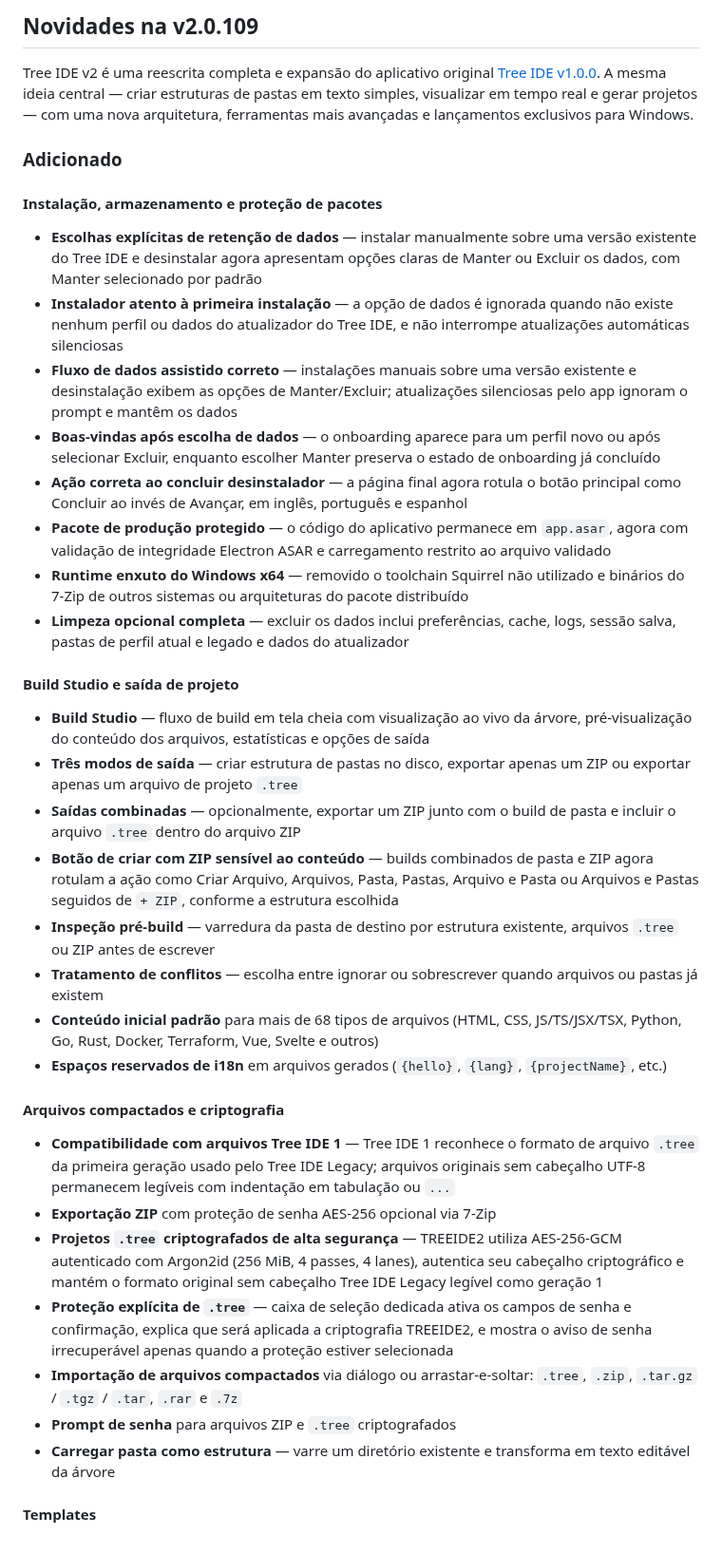
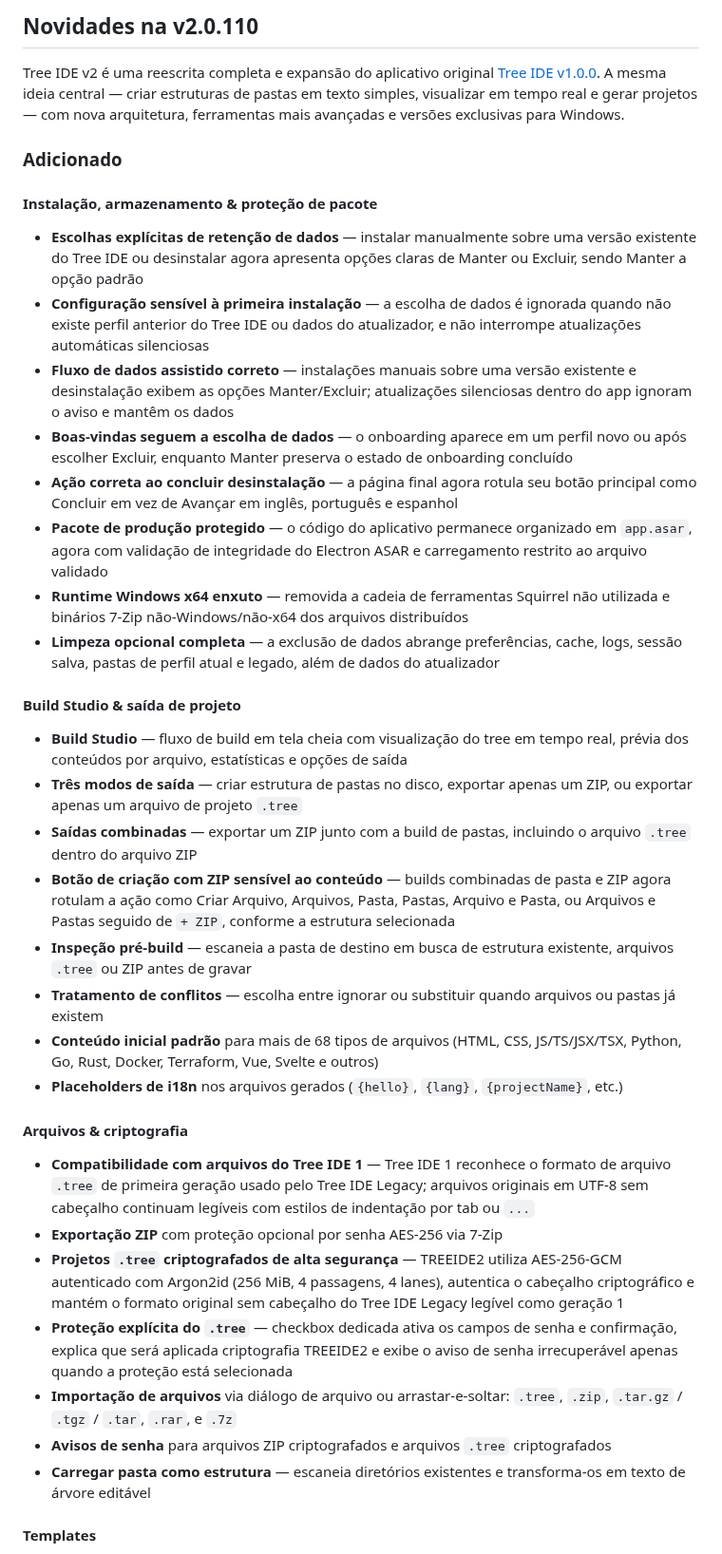
Before and after one commit to markelpher/TreeIDE-Deploy, a Markdown page: docs/changelogs/pt-br.md, the part around one of its changes. Shown at 95% size. GitHub-like rendering.

```diff
--- a/docs/changelogs/pt-br.md
+++ b/docs/changelogs/pt-br.md
@@ -1,39 +1,39 @@
 <!-- Gerado automaticamente pelo Release Finalize — não edite manualmente. Fonte: docs/changelog.md. Idioma: pt-BR. -->
 
-## Novidades na v2.0.109
+## Novidades na v2.0.110
 
-Tree IDE v2 é uma reescrita completa e expansão do aplicativo original [Tree IDE v1.0.0](https://github.com/TreeIDE/TreeIDE-Legacy/releases/tag/v1.0.0). A mesma ideia central — criar estruturas de pastas em texto simples, visualizar em tempo real e gerar projetos — com uma nova arquitetura, ferramentas mais avançadas e lançamentos exclusivos para Windows.
+Tree IDE v2 é uma reescrita completa e expansão do aplicativo original [Tree IDE v1.0.0](https://github.com/TreeIDE/TreeIDE-Legacy/releases/tag/v1.0.0). A mesma ideia central — criar estruturas de pastas em texto simples, visualizar em tempo real e gerar projetos — com nova arquitetura, ferramentas mais avançadas e versões exclusivas para Windows.
 
 ### Adicionado
 
-#### Instalação, armazenamento e proteção de pacotes
-- **Escolhas explícitas de retenção de dados** — instalar manualmente sobre uma versão existente do Tree IDE e desinstalar agora apresentam opções claras de Manter ou Excluir os dados, com Manter selecionado por padrão
-- **Instalador atento à primeira instalação** — a opção de dados é ignorada quando não existe nenhum perfil ou dados do atualizador do Tree IDE, e não interrompe atualizações automáticas silenciosas
-- **Fluxo de dados assistido correto** — instalações manuais sobre uma versão existente e desinstalação exibem as opções de Manter/Excluir; atualizações silenciosas pelo app ignoram o prompt e mantêm os dados
-- **Boas-vindas após escolha de dados** — o onboarding aparece para um perfil novo ou após selecionar Excluir, enquanto escolher Manter preserva o estado de onboarding já concluído
-- **Ação correta ao concluir desinstalador** — a página final agora rotula o botão principal como Concluir ao invés de Avançar, em inglês, português e espanhol
-- **Pacote de produção protegido** — o código do aplicativo permanece em `app.asar`, agora com validação de integridade Electron ASAR e carregamento restrito ao arquivo validado
-- **Runtime enxuto do Windows x64** — removido o toolchain Squirrel não utilizado e binários do 7-Zip de outros sistemas ou arquiteturas do pacote distribuído
-- **Limpeza opcional completa** — excluir os dados inclui preferências, cache, logs, sessão salva, pastas de perfil atual e legado e dados do atualizador
+#### Instalação, armazenamento & proteção de pacote
+- **Escolhas explícitas de retenção de dados** — instalar manualmente sobre uma versão existente do Tree IDE ou desinstalar agora apresenta opções claras de Manter ou Excluir, sendo Manter a opção padrão
+- **Configuração sensível à primeira instalação** — a escolha de dados é ignorada quando não existe perfil anterior do Tree IDE ou dados do atualizador, e não interrompe atualizações automáticas silenciosas
+- **Fluxo de dados assistido correto** — instalações manuais sobre uma versão existente e desinstalação exibem as opções Manter/Excluir; atualizações silenciosas dentro do app ignoram o aviso e mantêm os dados
+- **Boas-vindas seguem a escolha de dados** — o onboarding aparece em um perfil novo ou após escolher Excluir, enquanto Manter preserva o estado de onboarding concluído
+- **Ação correta ao concluir desinstalação** — a página final agora rotula seu botão principal como Concluir em vez de Avançar em inglês, português e espanhol
+- **Pacote de produção protegido** — o código do aplicativo permanece organizado em `app.asar`, agora com validação de integridade do Electron ASAR e carregamento restrito ao arquivo validado
+- **Runtime Windows x64 enxuto** — removida a cadeia de ferramentas Squirrel não utilizada e binários 7-Zip não-Windows/não-x64 dos arquivos distribuídos
+- **Limpeza opcional completa** — a exclusão de dados abrange preferências, cache, logs, sessão salva, pastas de perfil atual e legado, além de dados do atualizador
 
-#### Build Studio e saída de projeto
-- **Build Studio** — fluxo de build em tela cheia com visualização ao vivo da árvore, pré-visualização do conteúdo dos arquivos, estatísticas e opções de saída
-- **Três modos de saída** — criar estrutura de pastas no disco, exportar apenas um ZIP ou exportar apenas um arquivo de projeto `.tree`
-- **Saídas combinadas** — opcionalmente, exportar um ZIP junto com o build de pasta e incluir o arquivo `.tree` dentro do arquivo ZIP
-- **Botão de criar com ZIP sensível ao conteúdo** — builds combinados de pasta e ZIP agora rotulam a ação como Criar Arquivo, Arquivos, Pasta, Pastas, Arquivo e Pasta ou Arquivos e Pastas seguidos de `+ ZIP`, conforme a estrutura escolhida
-- **Inspeção pré-build** — varredura da pasta de destino por estrutura existente, arquivos `.tree` ou ZIP antes de escrever
-- **Tratamento de conflitos** — escolha entre ignorar ou sobrescrever quando arquivos ou pastas já existem
+#### Build Studio & saída de projeto
+- **Build Studio** — fluxo de build em tela cheia com visualização do tree em tempo real, prévia dos conteúdos por arquivo, estatísticas e opções de saída
+- **Três modos de saída** — criar estrutura de pastas no disco, exportar apenas um ZIP, ou exportar apenas um arquivo de projeto `.tree`
+- **Saídas combinadas** — exportar um ZIP junto com a build de pastas, incluindo o arquivo `.tree` dentro do arquivo ZIP
+- **Botão de criação com ZIP sensível ao conteúdo** — builds combinadas de pasta e ZIP agora rotulam a ação como Criar Arquivo, Arquivos, Pasta, Pastas, Arquivo e Pasta, ou Arquivos e Pastas seguido de `+ ZIP`, conforme a estrutura selecionada
+- **Inspeção pré-build** — escaneia a pasta de destino em busca de estrutura existente, arquivos `.tree` ou ZIP antes de gravar
+- **Tratamento de conflitos** — escolha entre ignorar ou substituir quando arquivos ou pastas já existem
 - **Conteúdo inicial padrão** para mais de 68 tipos de arquivos (HTML, CSS, JS/TS/JSX/TSX, Python, Go, Rust, Docker, Terraform, Vue, Svelte e outros)
-- **Espaços reservados de i18n** em arquivos gerados (`{hello}`, `{lang}`, `{projectName}`, etc.)
+- **Placeholders de i18n** nos arquivos gerados (`{hello}`, `{lang}`, `{projectName}`, etc.)
 
-#### Arquivos compactados e criptografia
-- **Compatibilidade com arquivos Tree IDE 1** — Tree IDE 1 reconhece o formato de arquivo `.tree` da primeira geração usado pelo Tree IDE Legacy; arquivos originais sem cabeçalho UTF-8 permanecem legíveis com indentação em tabulação ou `...`
-- **Exportação ZIP** com proteção de senha AES-256 opcional via 7-Zip
-- **Projetos `.tree` criptografados de alta segurança** — TREEIDE2 utiliza AES-256-GCM autenticado com Argon2id (256 MiB, 4 passes, 4 lanes), autentica seu cabeçalho criptográfico e mantém o formato original sem cabeçalho Tree IDE Legacy legível como geração 1
-- **Proteção explícita de `.tree`** — caixa de seleção dedicada ativa os campos de senha e confirmação, explica que será aplicada a criptografia TREEIDE2, e mostra o aviso de senha irrecuperável apenas quando a proteção estiver selecionada
-- **Importação de arquivos compactados** via diálogo ou arrastar-e-soltar: `.tree`, `.zip`, `.tar.gz` / `.tgz` / `.tar`, `.rar` e `.7z`
-- **Prompt de senha** para arquivos ZIP e `.tree` criptografados
-- **Carregar pasta como estrutura** — varre um diretório existente e transforma em texto editável da árvore
+#### Arquivos & criptografia
+- **Compatibilidade com arquivos do Tree IDE 1** — Tree IDE 1 reconhece o formato de arquivo `.tree` de primeira geração usado pelo Tree IDE Legacy; arquivos originais em UTF-8 sem cabeçalho continuam legíveis com estilos de indentação por tab ou `...`
+- **Exportação ZIP** com proteção opcional por senha AES-256 via 7-Zip
+- **Projetos `.tree` criptografados de alta segurança** — TREEIDE2 utiliza AES-256-GCM autenticado com Argon2id (256 MiB, 4 passagens, 4 lanes), autentica o cabeçalho criptográfico e mantém o formato original sem cabeçalho do Tree IDE Legacy legível como geração 1
+- **Proteção explícita do `.tree`** — checkbox dedicada ativa os campos de senha e confirmação, explica que será aplicada criptografia TREEIDE2 e exibe o aviso de senha irrecuperável apenas quando a proteção está selecionada
+- **Importação de arquivos** via diálogo de arquivo ou arrastar-e-soltar: `.tree`, `.zip`, `.tar.gz` / `.tgz` / `.tar`, `.rar`, e `.7z`
+- **Avisos de senha** para arquivos ZIP criptografados e arquivos `.tree` criptografados
+- **Carregar pasta como estrutura** — escaneia diretórios existentes e transforma-os em texto de árvore editável
 
 #### Templates
 - **19 templates iniciais integrados** agrupados por categoria:
```
Also changed, not shown: other parts of docs/changelogs/pt-br.md (+77 -77 lines), docs/changelogs/es.md (+109 -109 lines).
